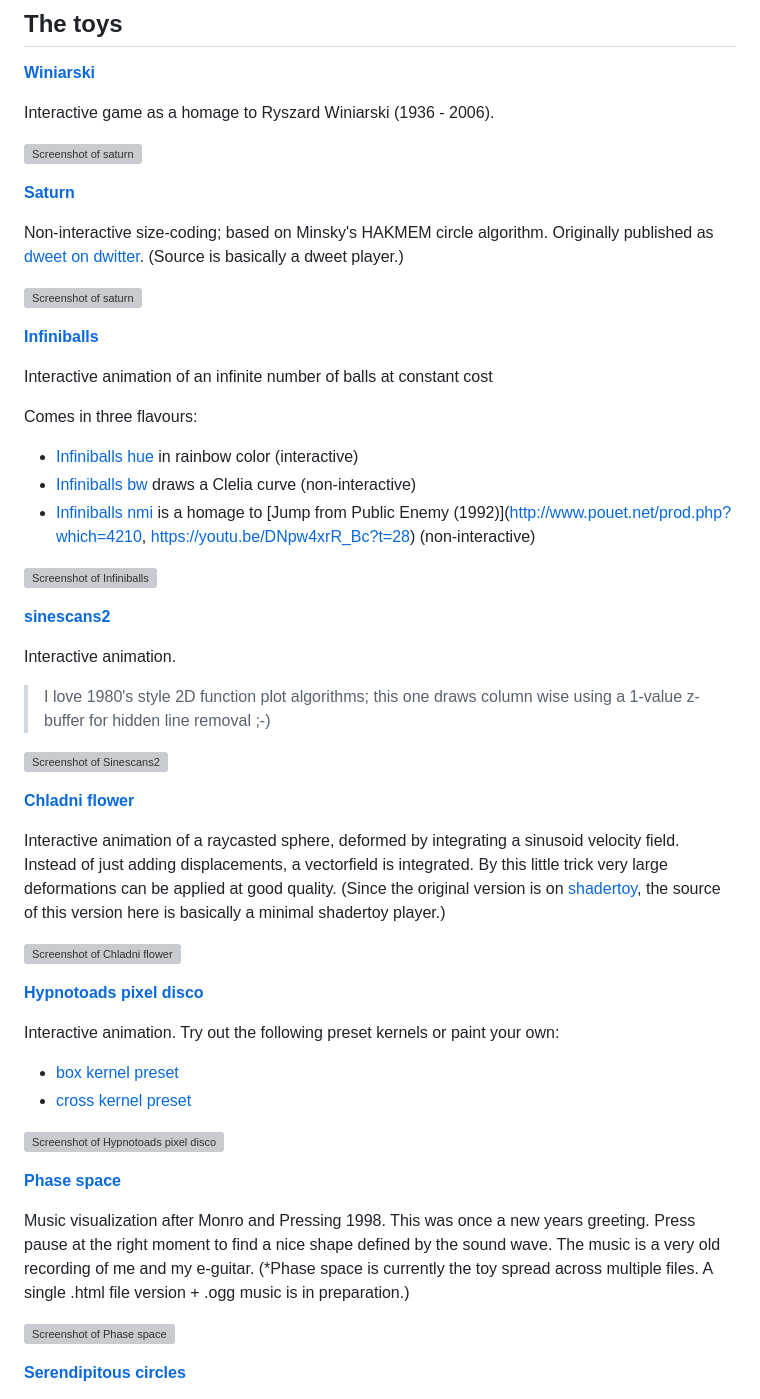
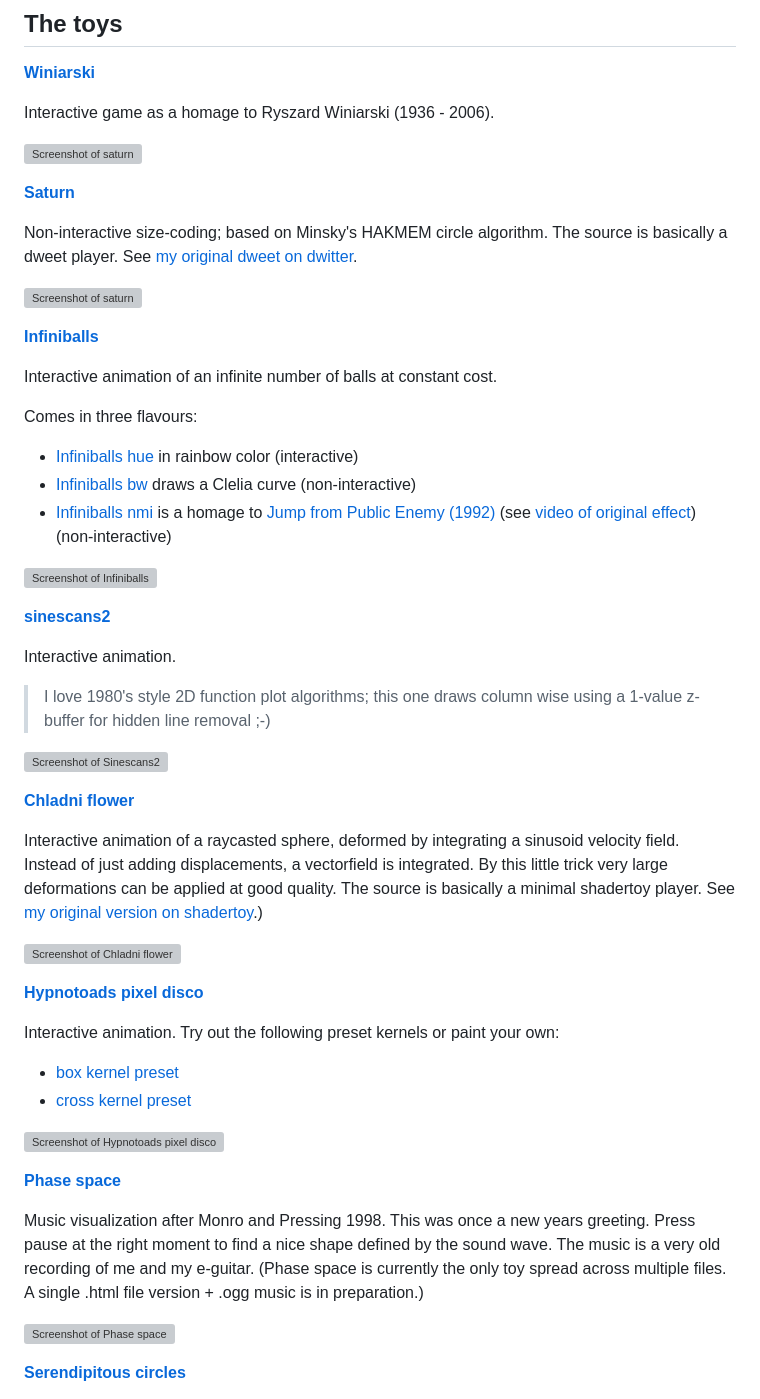
Before and after one commit to shermnonic/htmltoys, a Markdown page: README.md, the part around the change. Drawn GitHub-style; grey boxes are pictures that could not be loaded.

```diff
--- a/README.md
+++ b/README.md
@@ -18,19 +18,20 @@ Interactive game as a homage to Ryszard Winiarski (1936 - 2006).
 
 **[Saturn](https://shermnonic.github.io/htmltoys/saturn.html)**
 
-Non-interactive size-coding; based on Minsky's HAKMEM circle algorithm. Originally published as [dweet on dwitter](https://dwitter.net/d/26001). (Source is basically a dweet player.)
+Non-interactive size-coding; based on Minsky's HAKMEM circle algorithm.
+The source is basically a dweet player. See [my original dweet on dwitter](https://dwitter.net/d/26001).
 
 ![Screenshot of saturn](img/screenshots/saturn.jpg)
 
 **[Infiniballs](https://shermnonic.github.io/htmltoys/balls.html)**
 
-Interactive animation of an infinite number of balls at constant cost
+Interactive animation of an infinite number of balls at constant cost.
 
 Comes in three flavours:
 
 - [Infiniballs hue](https://shermnonic.github.io/htmltoys/balls.html?style=rainbow&mode=linear) in rainbow color (interactive)
 - [Infiniballs bw](https://shermnonic.github.io/htmltoys/balls.html?style=bw&mode=clelia) draws a Clelia curve (non-interactive)
-- [Infiniballs nmi](https://shermnonic.github.io/htmltoys/balls.html?style=nmi&mode=nmi) is a homage to [Jump from Public Enemy (1992)](http://www.pouet.net/prod.php?which=4210, https://youtu.be/DNpw4xrR_Bc?t=28) (non-interactive)
+- [Infiniballs nmi](https://shermnonic.github.io/htmltoys/balls.html?style=nmi&mode=nmi) is a homage to [Jump from Public Enemy (1992)](http://www.pouet.net/prod.php?which=4210) (see [video of original effect](https://youtu.be/DNpw4xrR_Bc?t=28)) (non-interactive)
 
 ![Screenshot of Infiniballs](img/screenshots/balls.jpg)
 
@@ -41,12 +42,12 @@ Interactive animation.
 > I love 1980's style 2D function plot algorithms; this one draws column wise using a 1-value z-buffer for hidden line removal ;-)
 
 
-
 ![Screenshot of Sinescans2](img/screenshots/sinescans.jpg)
 
 **[Chladni flower](https://shermnonic.github.io/htmltoys/chladflow.html)**
 
-Interactive animation of a raycasted sphere, deformed by integrating a sinusoid velocity field. Instead of just adding displacements, a vectorfield is integrated. By this little trick very large deformations can be applied at good quality. (Since the original version is on [shadertoy](https://www.shadertoy.com/view/3dS3zV), the source of this version here is basically a minimal shadertoy player.)
+Interactive animation of a raycasted sphere, deformed by integrating a sinusoid velocity field. Instead of just adding displacements, a vectorfield is integrated. By this little trick very large deformations can be applied at good quality.
+The source is basically a minimal shadertoy player. See [my original version on shadertoy](https://www.shadertoy.com/view/3dS3zV).)
 
 ![Screenshot of Chladni flower](img/screenshots/chladflow.jpg)
 
@@ -61,7 +62,7 @@ Interactive animation. Try out the following preset kernels or paint your own:
 
 **[Phase space](https://shermnonic.github.io/htmltoys/phasespace/phasespace.html)**
 
-Music visualization after Monro and Pressing 1998.  This was once a new years greeting. Press pause at the right moment to find a nice shape defined by the sound wave. The music is a very old recording of me and my e-guitar. (*Phase space is currently the toy spread across multiple files. A single .html file version + .ogg music is in preparation.)
+Music visualization after Monro and Pressing 1998.  This was once a new years greeting. Press pause at the right moment to find a nice shape defined by the sound wave. The music is a very old recording of me and my e-guitar. (Phase space is currently the only toy spread across multiple files. A single .html file version + .ogg music is in preparation.)
 
 ![Screenshot of Phase space](img/screenshots/phasespace.jpg)
 
```
